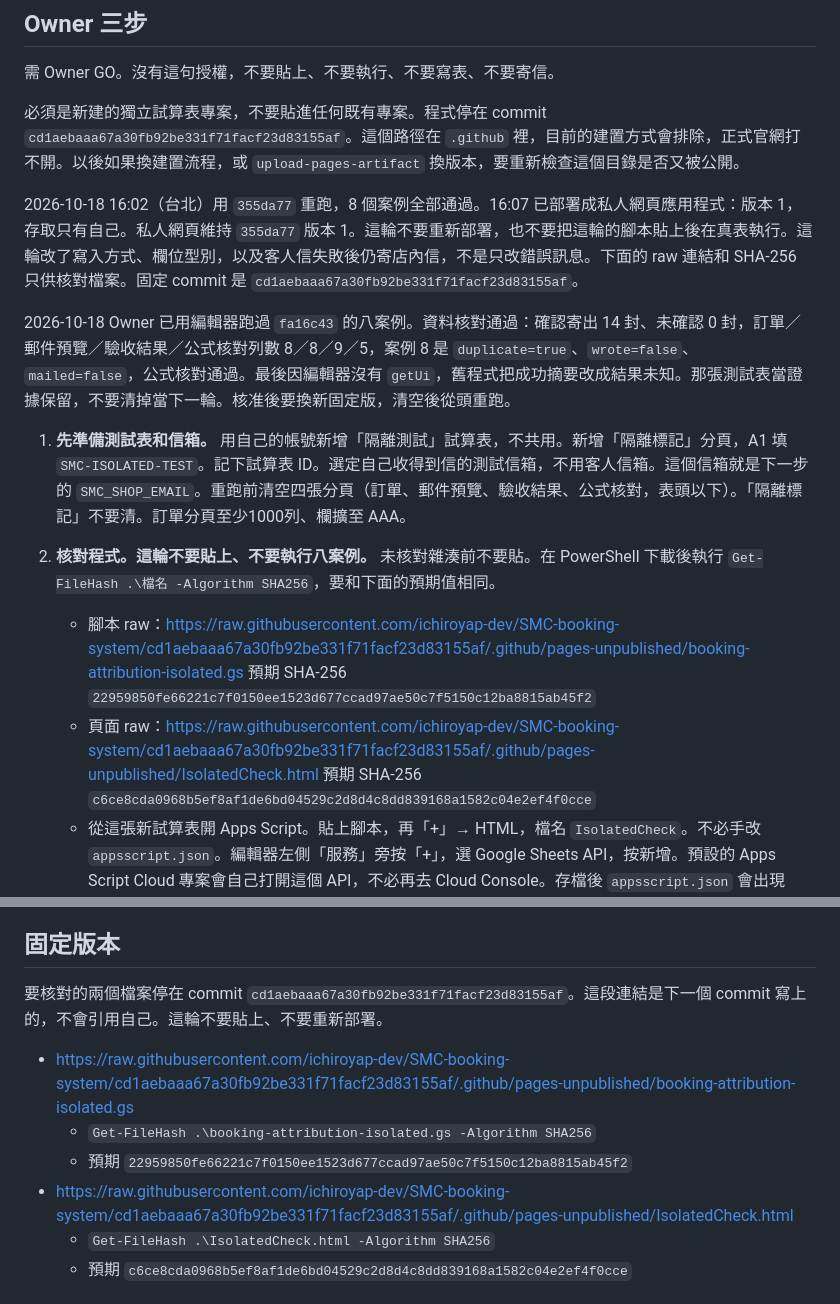
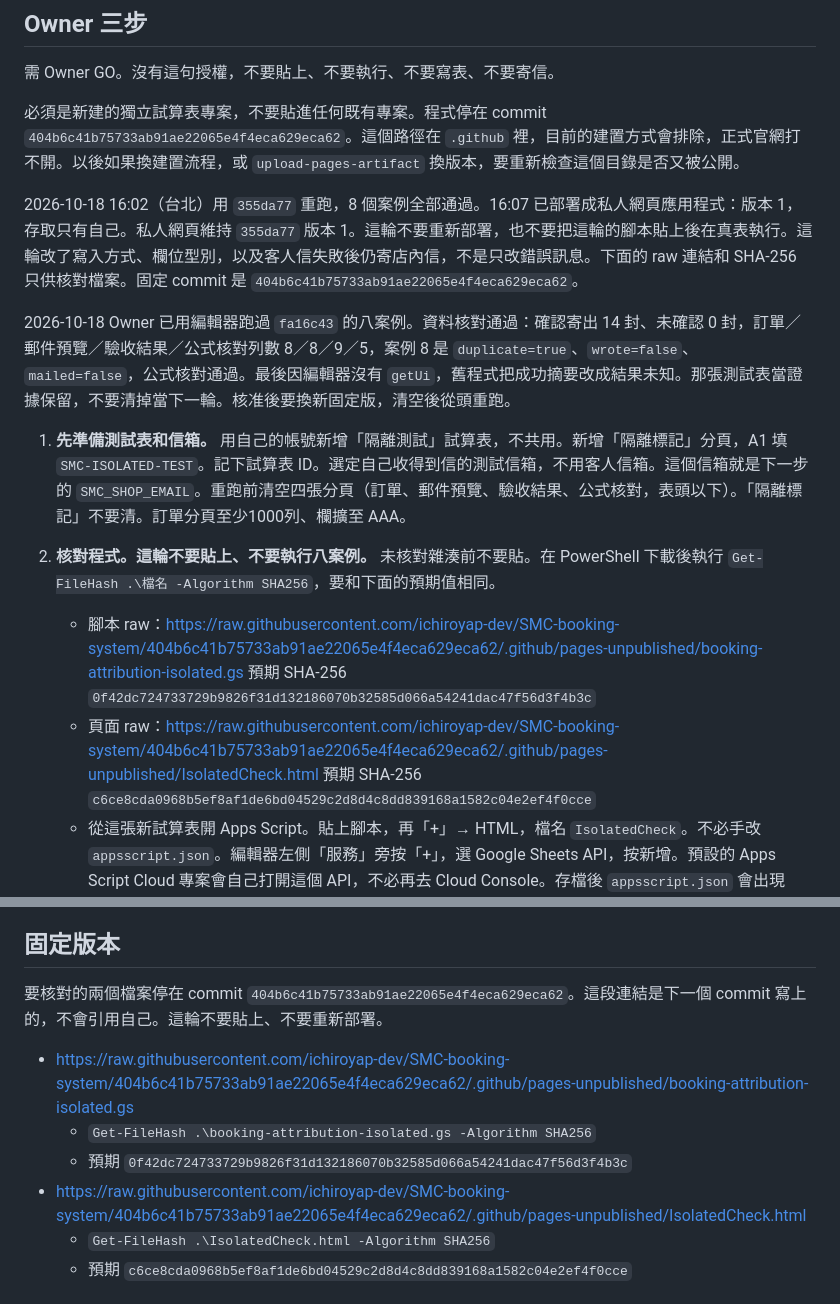
Before and after one commit to ichiroyap-dev/SMC-booking-system, a Markdown page: .github/pages-unpublished/booking-attribution-isolated-runbook.md, 2 parts joined by grey strips. GitHub-like rendering.

Commit message:
把這輪固定檔連結指回 getUi 與 alert 分開的 commit。
Co-authored-by: ichiroyap-dev <ichiroyap-dev@users.noreply.github.com>

```diff
--- a/.github/pages-unpublished/booking-attribution-isolated-runbook.md
+++ b/.github/pages-unpublished/booking-attribution-isolated-runbook.md
@@ -14,17 +14,17 @@
 
 需 Owner GO。沒有這句授權，不要貼上、不要執行、不要寫表、不要寄信。
 
-必須是新建的獨立試算表專案，不要貼進任何既有專案。程式停在 commit `cd1aebaaa67a30fb92be331f71facf23d83155af`。這個路徑在 `.github` 裡，目前的建置方式會排除，正式官網打不開。以後如果換建置流程，或 `upload-pages-artifact` 換版本，要重新檢查這個目錄是否又被公開。
+必須是新建的獨立試算表專案，不要貼進任何既有專案。程式停在 commit `404b6c41b75733ab91ae22065e4f4eca629eca62`。這個路徑在 `.github` 裡，目前的建置方式會排除，正式官網打不開。以後如果換建置流程，或 `upload-pages-artifact` 換版本，要重新檢查這個目錄是否又被公開。
 
-2026-10-18 16:02（台北）用 `355da77` 重跑，8 個案例全部通過。16:07 已部署成私人網頁應用程式：版本 1，存取只有自己。私人網頁維持 `355da77` 版本 1。這輪不要重新部署，也不要把這輪的腳本貼上後在真表執行。這輪改了寫入方式、欄位型別，以及客人信失敗後仍寄店內信，不是只改錯誤訊息。下面的 raw 連結和 SHA-256 只供核對檔案。固定 commit 是 `cd1aebaaa67a30fb92be331f71facf23d83155af`。
+2026-10-18 16:02（台北）用 `355da77` 重跑，8 個案例全部通過。16:07 已部署成私人網頁應用程式：版本 1，存取只有自己。私人網頁維持 `355da77` 版本 1。這輪不要重新部署，也不要把這輪的腳本貼上後在真表執行。這輪改了寫入方式、欄位型別，以及客人信失敗後仍寄店內信，不是只改錯誤訊息。下面的 raw 連結和 SHA-256 只供核對檔案。固定 commit 是 `404b6c41b75733ab91ae22065e4f4eca629eca62`。
 
 2026-10-18 Owner 已用編輯器跑過 `fa16c43` 的八案例。資料核對通過：確認寄出 14 封、未確認 0 封，訂單／郵件預覽／驗收結果／公式核對列數 8／8／9／5，案例 8 是 `duplicate=true`、`wrote=false`、`mailed=false`，公式核對通過。最後因編輯器沒有 `getUi`，舊程式把成功摘要改成結果未知。那張測試表當證據保留，不要清掉當下一輪。核准後要換新固定版，清空後從頭重跑。
 
 1. **先準備測試表和信箱。** 用自己的帳號新增「隔離測試」試算表，不共用。新增「隔離標記」分頁，A1 填 `SMC-ISOLATED-TEST`。記下試算表 ID。選定自己收得到信的測試信箱，不用客人信箱。這個信箱就是下一步的 `SMC_SHOP_EMAIL`。重跑前清空四張分頁（訂單、郵件預覽、驗收結果、公式核對，表頭以下）。「隔離標記」不要清。訂單分頁至少1000列、欄擴至 AAA。
 2. **核對程式。這輪不要貼上、不要執行八案例。** 未核對雜湊前不要貼。在 PowerShell 下載後執行 `Get-FileHash .\檔名 -Algorithm SHA256`，要和下面的預期值相同。
-   - 腳本 raw：https://raw.githubusercontent.com/ichiroyap-dev/SMC-booking-system/cd1aebaaa67a30fb92be331f71facf23d83155af/.github/pages-unpublished/booking-attribution-isolated.gs
-     預期 SHA-256 `22959850fe66221c7f0150ee1523d677ccad97ae50c7f5150c12ba8815ab45f2`
-   - 頁面 raw：https://raw.githubusercontent.com/ichiroyap-dev/SMC-booking-system/cd1aebaaa67a30fb92be331f71facf23d83155af/.github/pages-unpublished/IsolatedCheck.html
+   - 腳本 raw：https://raw.githubusercontent.com/ichiroyap-dev/SMC-booking-system/404b6c41b75733ab91ae22065e4f4eca629eca62/.github/pages-unpublished/booking-attribution-isolated.gs
+     預期 SHA-256 `0f42dc724733729b9826f31d132186070b32585d066a54241dac47f56d3f4b3c`
+   - 頁面 raw：https://raw.githubusercontent.com/ichiroyap-dev/SMC-booking-system/404b6c41b75733ab91ae22065e4f4eca629eca62/.github/pages-unpublished/IsolatedCheck.html
      預期 SHA-256 `c6ce8cda0968b5ef8af1de6bd04529c2d8d4c8dd839168a1582c04e2ef4f0cce`
    - 從這張新試算表開 Apps Script。貼上腳本，再「+」→ HTML，檔名 `IsolatedCheck`。不必手改 `appsscript.json`。編輯器左側「服務」旁按「+」，選 Google Sheets API，按新增。預設的 Apps Script Cloud 專案會自己打開這個 API，不必再去 Cloud Console。存檔後 `appsscript.json` 會出現 `enabledAdvancedServices`：`userSymbol` 是 `Sheets`、`version` 是 `v4`、`serviceId` 是 `sheets`。
    - 設定 `SMC_ATTRIBUTION_ISOLATED=yes`、`SMC_SHOP_EMAIL=測試信箱`、`SMC_TEST_SHEET_ID=測試表 ID`。
@@ -212,12 +212,12 @@
 
 ## 固定版本
 
-要核對的兩個檔案停在 commit `cd1aebaaa67a30fb92be331f71facf23d83155af`。這段連結是下一個 commit 寫上的，不會引用自己。這輪不要貼上、不要重新部署。
+要核對的兩個檔案停在 commit `404b6c41b75733ab91ae22065e4f4eca629eca62`。這段連結是下一個 commit 寫上的，不會引用自己。這輪不要貼上、不要重新部署。
 
-- https://raw.githubusercontent.com/ichiroyap-dev/SMC-booking-system/cd1aebaaa67a30fb92be331f71facf23d83155af/.github/pages-unpublished/booking-attribution-isolated.gs
+- https://raw.githubusercontent.com/ichiroyap-dev/SMC-booking-system/404b6c41b75733ab91ae22065e4f4eca629eca62/.github/pages-unpublished/booking-attribution-isolated.gs
   - `Get-FileHash .\booking-attribution-isolated.gs -Algorithm SHA256`
-  - 預期 `22959850fe66221c7f0150ee1523d677ccad97ae50c7f5150c12ba8815ab45f2`
-- https://raw.githubusercontent.com/ichiroyap-dev/SMC-booking-system/cd1aebaaa67a30fb92be331f71facf23d83155af/.github/pages-unpublished/IsolatedCheck.html
+  - 預期 `0f42dc724733729b9826f31d132186070b32585d066a54241dac47f56d3f4b3c`
+- https://raw.githubusercontent.com/ichiroyap-dev/SMC-booking-system/404b6c41b75733ab91ae22065e4f4eca629eca62/.github/pages-unpublished/IsolatedCheck.html
   - `Get-FileHash .\IsolatedCheck.html -Algorithm SHA256`
   - 預期 `c6ce8cda0968b5ef8af1de6bd04529c2d8d4c8dd839168a1582c04e2ef4f0cce`
 
```
Also changed, not shown: .github/pages-unpublished/isolated-e2e-verification.md (+3 -3 lines).
